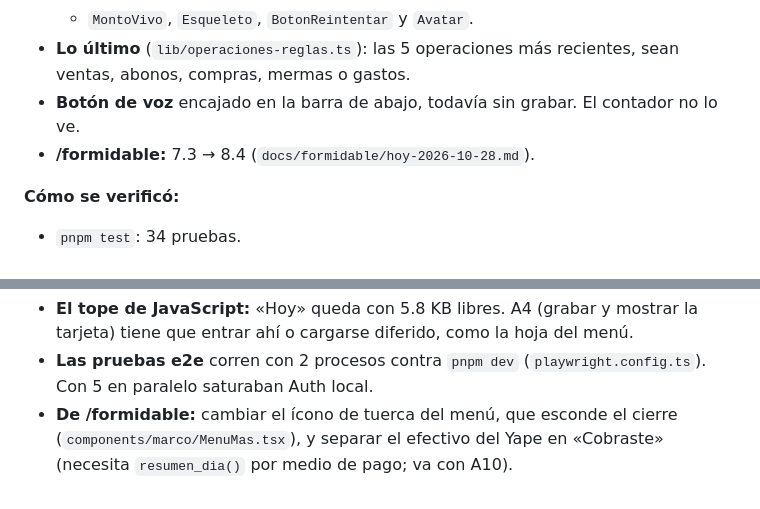
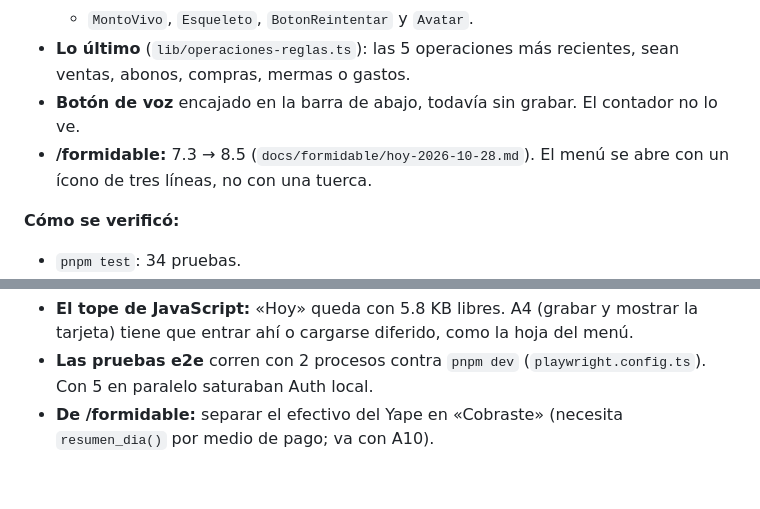
Before and after one commit to Danytristee/Fructus, a Markdown page: docs/bitacora/2026-10-28-hoy.md, 2 parts joined by grey strips. Drawn GitHub-style.

```diff
--- a/docs/bitacora/2026-10-28-hoy.md
+++ b/docs/bitacora/2026-10-28-hoy.md
@@ -11,7 +11,7 @@
   - `MontoVivo`, `Esqueleto`, `BotonReintentar` y `Avatar`.
 - **Lo último** (`lib/operaciones-reglas.ts`): las 5 operaciones más recientes, sean ventas, abonos, compras, mermas o gastos.
 - **Botón de voz** encajado en la barra de abajo, todavía sin grabar. El contador no lo ve.
-- **/formidable:** 7.3 → 8.4 (`docs/formidable/hoy-2026-10-28.md`).
+- **/formidable:** 7.3 → 8.5 (`docs/formidable/hoy-2026-10-28.md`). El menú se abre con un ícono de tres líneas, no con una tuerca.
 
 **Cómo se verificó:**
 - `pnpm test`: 34 pruebas.
@@ -23,5 +23,4 @@
 - **El tope de JavaScript:** «Hoy» queda con 5.8 KB libres. A4 (grabar y mostrar la tarjeta) tiene que entrar ahí o cargarse diferido,
   como la hoja del menú.
 - **Las pruebas e2e** corren con 2 procesos contra `pnpm dev` (`playwright.config.ts`). Con 5 en paralelo saturaban Auth local.
-- **De /formidable:** cambiar el ícono de tuerca del menú, que esconde el cierre (`components/marco/MenuMas.tsx`), y separar el
-  efectivo del Yape en «Cobraste» (necesita `resumen_dia()` por medio de pago; va con A10).
+- **De /formidable:** separar el efectivo del Yape en «Cobraste» (necesita `resumen_dia()` por medio de pago; va con A10).
```
Also changed, not shown: docs/formidable/README.md (+2 -2 lines), docs/formidable/hoy-2026-10-28.md (+6 -5 lines), docs/formidable/capturas/hoy-despues-360.png, docs/formidable/capturas/hoy-despues-412.png, 2 other files.
